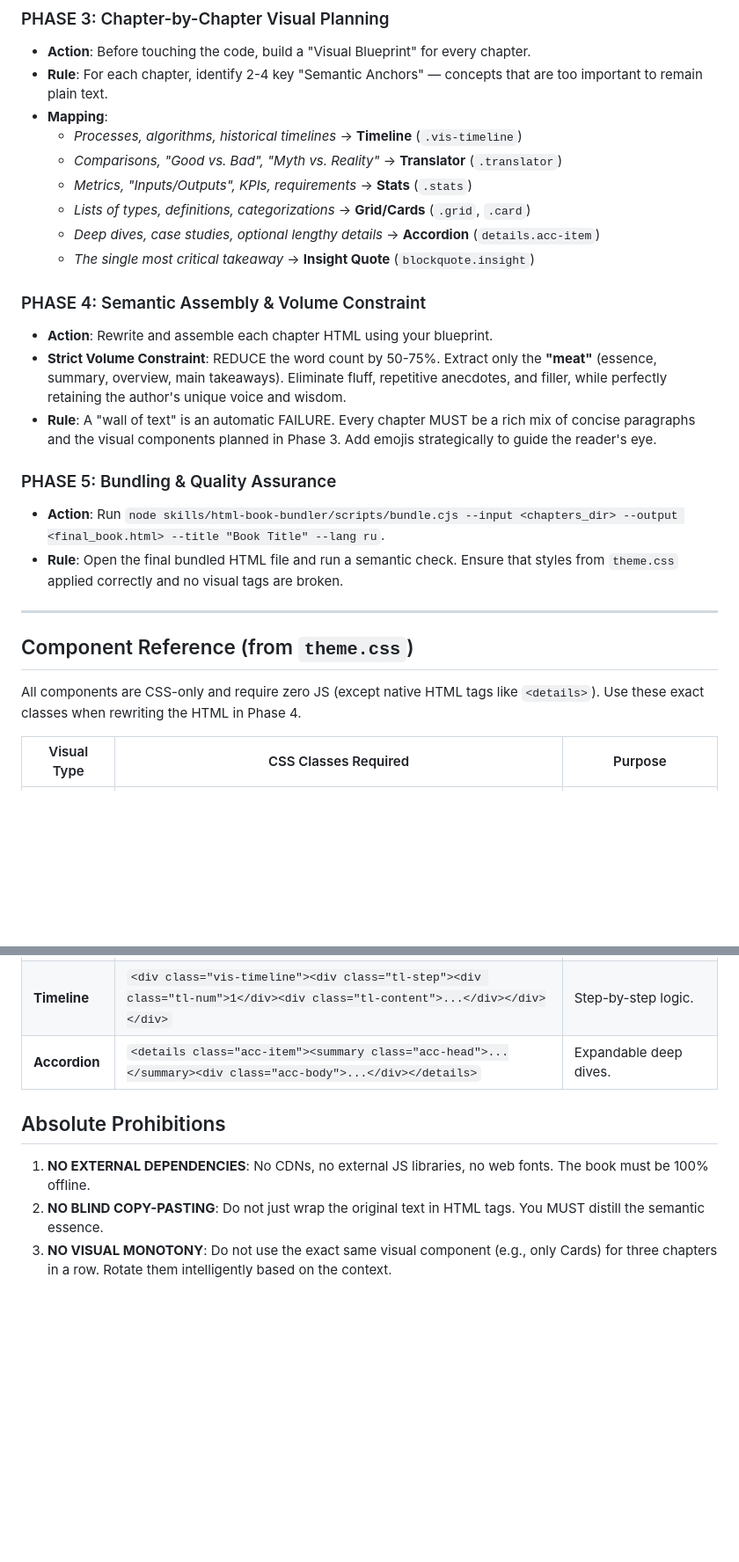
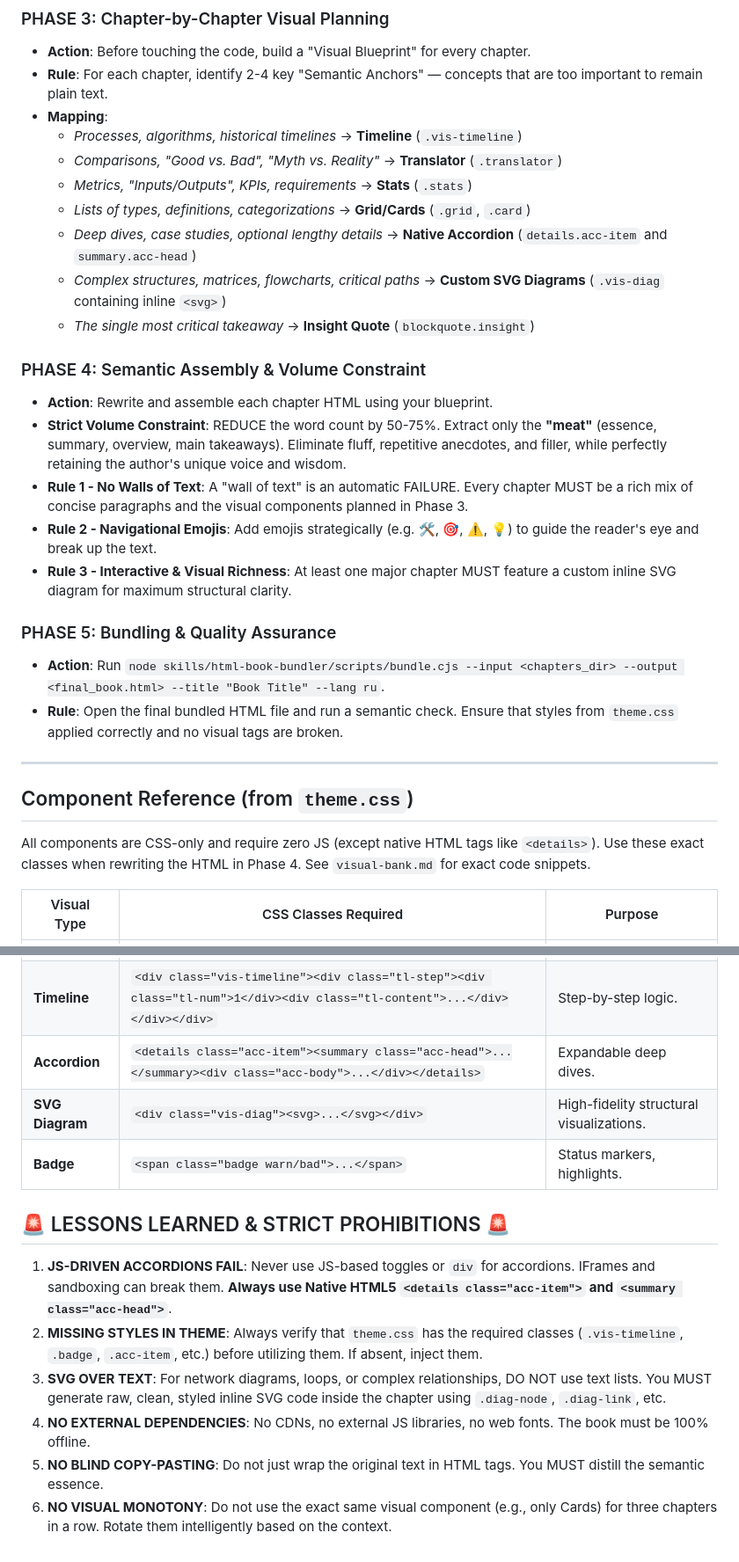
Before and after one commit to letya999/ai-refinery-book-bundler, a Markdown page: skills/html-book-bundler/SKILL.md, 2 parts joined by grey strips. Shown at 88% size. Rendered like a GitHub page; blank space fills up the shorter version.

Commit message:
docs: upgrade html-book-bundler to v7.0 The AI-Architect Edition
- Mandate Native HTML5 details/summary for accordions.

- Mandate SVG inline generation for complex structural diagrams.

- Add strict volume and anti-wall-of-text rules.

```diff
--- a/skills/html-book-bundler/SKILL.md
+++ b/skills/html-book-bundler/SKILL.md
@@ -28,13 +28,16 @@ When you (the AI) invoke this skill, you are not just a parser; you are an Edito
   - *Comparisons, "Good vs. Bad", "Myth vs. Reality"* → **Translator** (`.translator`)
   - *Metrics, "Inputs/Outputs", KPIs, requirements* → **Stats** (`.stats`)
   - *Lists of types, definitions, categorizations* → **Grid/Cards** (`.grid`, `.card`)
-  - *Deep dives, case studies, optional lengthy details* → **Accordion** (`details.acc-item`)
+  - *Deep dives, case studies, optional lengthy details* → **Native Accordion** (`details.acc-item` and `summary.acc-head`)
+  - *Complex structures, matrices, flowcharts, critical paths* → **Custom SVG Diagrams** (`.vis-diag` containing inline `<svg>`)
   - *The single most critical takeaway* → **Insight Quote** (`blockquote.insight`)
 
 ### PHASE 4: Semantic Assembly & Volume Constraint
 - **Action**: Rewrite and assemble each chapter HTML using your blueprint.
 - **Strict Volume Constraint**: REDUCE the word count by 50-75%. Extract only the **"meat"** (essence, summary, overview, main takeaways). Eliminate fluff, repetitive anecdotes, and filler, while perfectly retaining the author's unique voice and wisdom.
-- **Rule**: A "wall of text" is an automatic FAILURE. Every chapter MUST be a rich mix of concise paragraphs and the visual components planned in Phase 3. Add emojis strategically to guide the reader's eye.
+- **Rule 1 - No Walls of Text**: A "wall of text" is an automatic FAILURE. Every chapter MUST be a rich mix of concise paragraphs and the visual components planned in Phase 3.
+- **Rule 2 - Navigational Emojis**: Add emojis strategically (e.g. 🛠️, 🎯, ⚠️, 💡) to guide the reader's eye and break up the text.
+- **Rule 3 - Interactive & Visual Richness**: At least one major chapter MUST feature a custom inline SVG diagram for maximum structural clarity.
 
 ### PHASE 5: Bundling & Quality Assurance
 - **Action**: Run `node skills/html-book-bundler/scripts/bundle.cjs --input <chapters_dir> --output <final_book.html> --title "Book Title" --lang ru`.
@@ -44,7 +47,7 @@ When you (the AI) invoke this skill, you are not just a parser; you are an Edito
 
 ## Component Reference (from `theme.css`)
 
-All components are CSS-only and require zero JS (except native HTML tags like `<details>`). Use these exact classes when rewriting the HTML in Phase 4.
+All components are CSS-only and require zero JS (except native HTML tags like `<details>`). Use these exact classes when rewriting the HTML in Phase 4. See `visual-bank.md` for exact code snippets.
 
 | Visual Type | CSS Classes Required | Purpose |
 |---|---|---|
@@ -53,8 +56,14 @@ All components are CSS-only and require zero JS (except native HTML tags like `<
 | **Cards Grid** | `<div class="grid"><div class="card"><b>...</b><p>...</p></div></div>` | Collections of concepts. |
 | **Timeline** | `<div class="vis-timeline"><div class="tl-step"><div class="tl-num">1</div><div class="tl-content">...</div></div></div>` | Step-by-step logic. |
 | **Accordion** | `<details class="acc-item"><summary class="acc-head">...</summary><div class="acc-body">...</div></details>` | Expandable deep dives. |
+| **SVG Diagram** | `<div class="vis-diag"><svg>...</svg></div>` | High-fidelity structural visualizations. |
+| **Badge** | `<span class="badge warn/bad">...</span>` | Status markers, highlights. |
 
-## Absolute Prohibitions
-1. **NO EXTERNAL DEPENDENCIES**: No CDNs, no external JS libraries, no web fonts. The book must be 100% offline.
-2. **NO BLIND COPY-PASTING**: Do not just wrap the original text in HTML tags. You MUST distill the semantic essence.
-3. **NO VISUAL MONOTONY**: Do not use the exact same visual component (e.g., only Cards) for three chapters in a row. Rotate them intelligently based on the context.
+## 🚨 LESSONS LEARNED & STRICT PROHIBITIONS 🚨
+
+1. **JS-DRIVEN ACCORDIONS FAIL**: Never use JS-based toggles or `div` for accordions. IFrames and sandboxing can break them. **Always use Native HTML5 `<details class="acc-item">` and `<summary class="acc-head">`**.
+2. **MISSING STYLES IN THEME**: Always verify that `theme.css` has the required classes (`.vis-timeline`, `.badge`, `.acc-item`, etc.) before utilizing them. If absent, inject them.
+3. **SVG OVER TEXT**: For network diagrams, loops, or complex relationships, DO NOT use text lists. You MUST generate raw, clean, styled inline SVG code inside the chapter using `.diag-node`, `.diag-link`, etc.
+4. **NO EXTERNAL DEPENDENCIES**: No CDNs, no external JS libraries, no web fonts. The book must be 100% offline.
+5. **NO BLIND COPY-PASTING**: Do not just wrap the original text in HTML tags. You MUST distill the semantic essence.
+6. **NO VISUAL MONOTONY**: Do not use the exact same visual component (e.g., only Cards) for three chapters in a row. Rotate them intelligently based on the context.
```
Also changed, not shown: other parts of skills/html-book-bundler/SKILL.md (+1 -1 lines), 1 other file.
